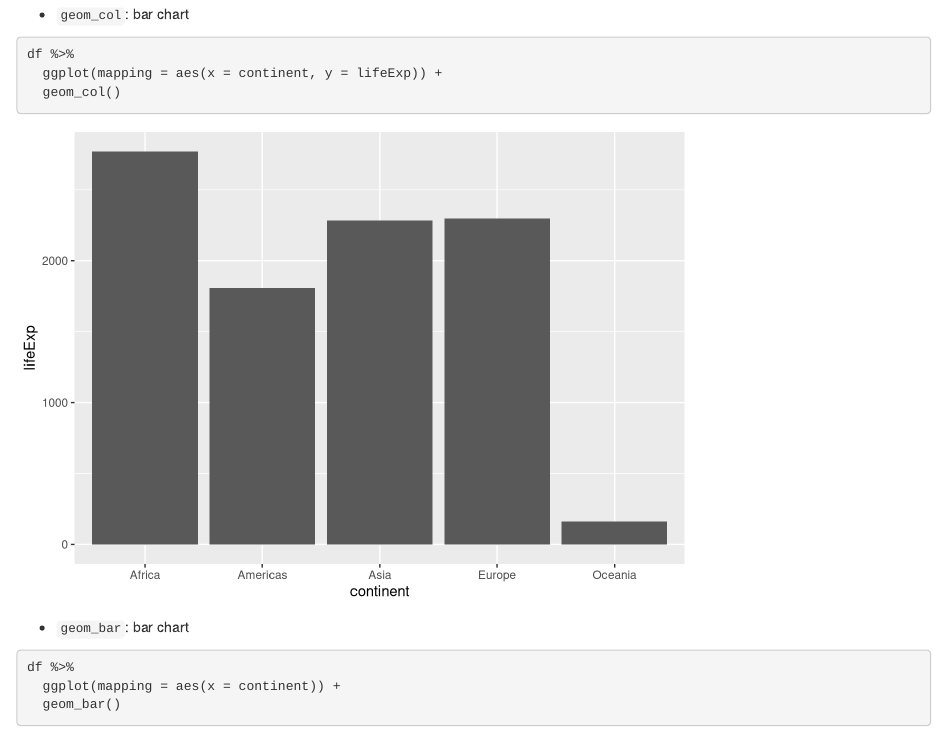
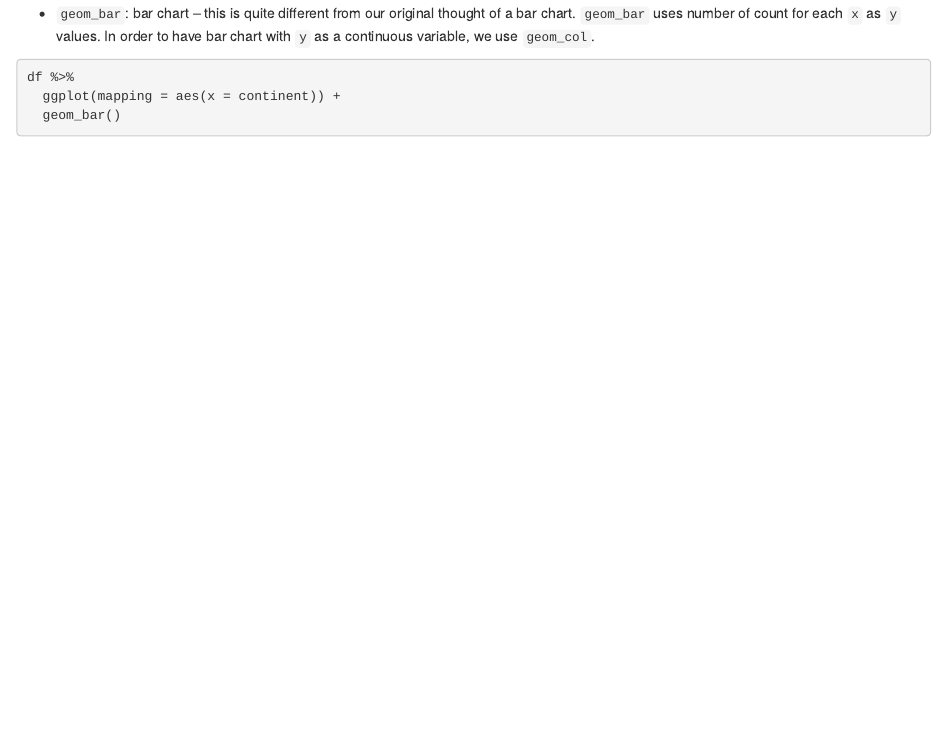
Before and after one commit to hadinh1306/workshop-materials, an R Markdown document (data-visualization/data-viz_workshop.Rmd): the page in a window 1100 px wide, from 5090 px down before the commit and from 5120 px down after it, so that both start at the same text. Rendered offline with R 4.5, knitr and Pandoc, with nearby package versions; the gapminder table comes from the copy in Python's plotly package.

Commit message:
Modified geom_bar and geom_col part

````diff
--- a/data-visualization/data-viz_workshop.Rmd
+++ b/data-visualization/data-viz_workshop.Rmd
@@ -165,15 +166,7 @@ df %>%
   geom_boxplot()
 ```
 
-- `geom_col`: bar chart
-
-```{r}
-df %>%
-  ggplot(mapping = aes(x = continent, y = lifeExp)) +
-  geom_col()
-```
-
-- `geom_bar`: bar chart
+* `geom_bar`: bar chart -- this is quite different from our original thought of a bar chart. `geom_bar` uses number of count for each `x` as `y` values. In order to have bar chart with `y` as a continuous variable, we use `geom_col`.
 
 ```{r}
 df %>%
````
Also changed, not shown: data-visualization/data-viz_workshop.html, data-visualization/data-viz_workshop.md, data-visualization/data-viz_workshop_files/figure-html/unnamed-chunk-12-1.png, data-visualization/data-viz_workshop_files/figure-html/unnamed-chunk-13-1.png, data-visualization/data-viz_workshop_files/figure-html/unnamed-chunk-14-1.png, data-visualization/data-viz_workshop_files/figure-html/unnamed-chunk-15-1.png, data-visualization/data-viz_workshop_files/figure-html/unnamed-chunk-16-1.png, data-visualization/data-viz_workshop_files/figure-html/unnamed-chunk-17-1.png, data-visualization/data-viz_workshop_files/figure-html/unnamed-chunk-18-1.png, data-visualization/data-viz_workshop_files/figure-html/unnamed-chunk-19-1.png, data-visualization/data-viz_workshop_files/figure-html/unnamed-chunk-20-1.png, data-visualization/data-viz_workshop_files/figure-html/unnamed-chunk-21-1.png, data-visualization/data-viz_workshop.Rmd (7 more changed lines).
